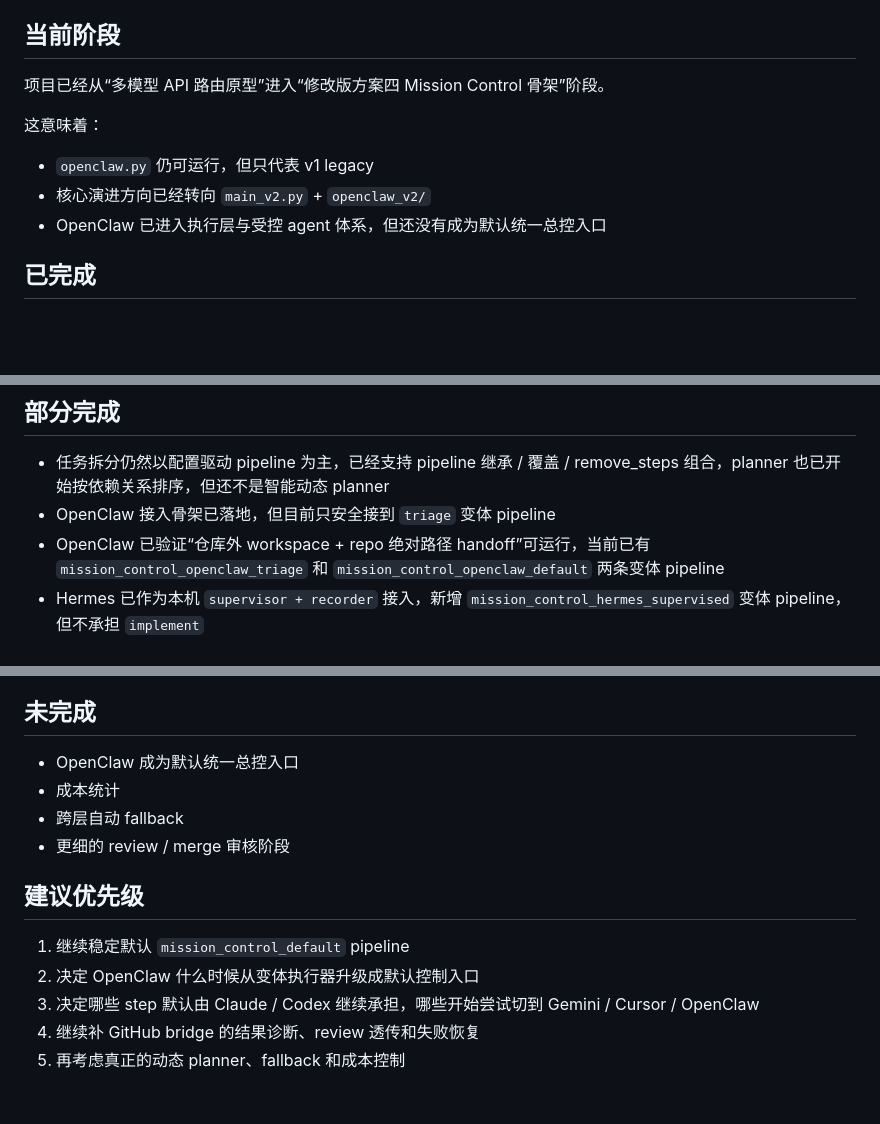
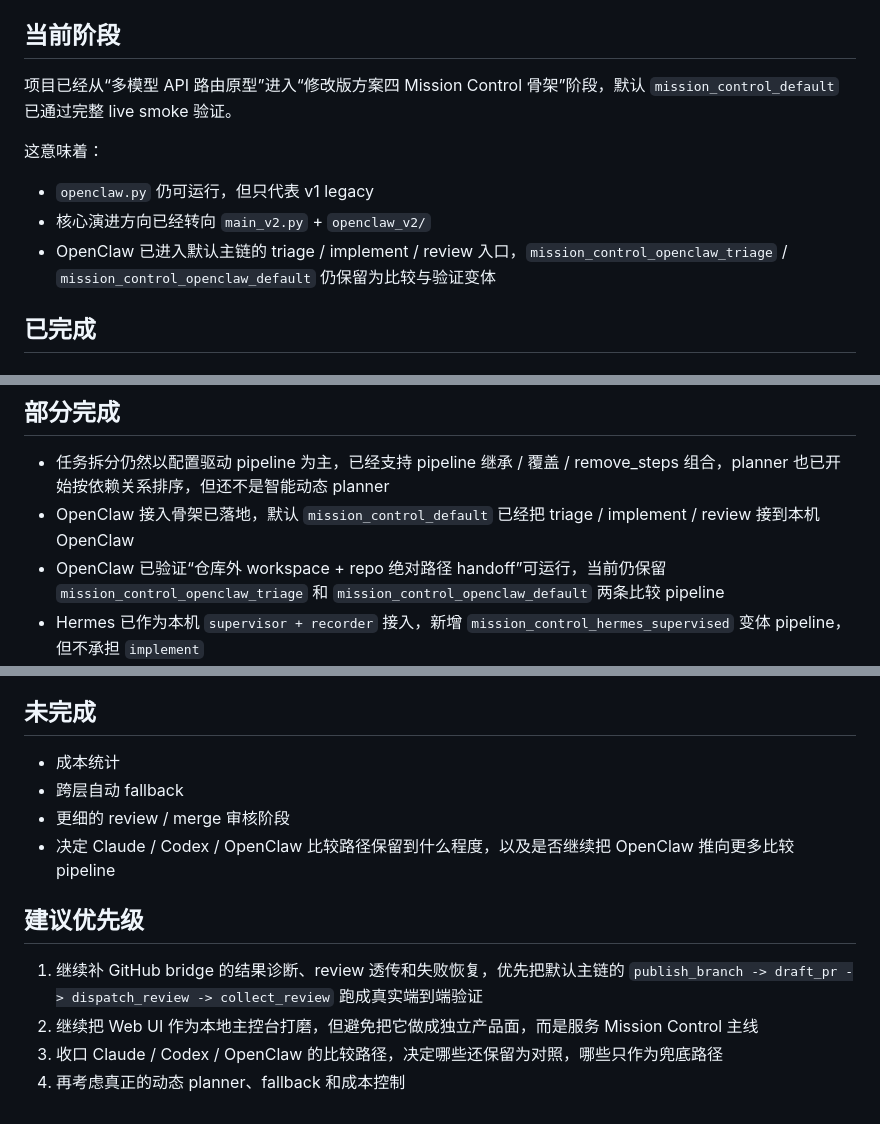
Before and after one commit to crused-fall/Openclaw-AIagent-control, a Markdown page: PROJECT_STATUS.md, 3 parts joined by grey strips. Rendered like a GitHub page; blank space fills up the shorter version.

Commit message:
Record OpenClaw as the default mainline path

```diff
--- a/PROJECT_STATUS.md
+++ b/PROJECT_STATUS.md
@@ -16,13 +16,13 @@
 
 ## 当前阶段
 
-项目已经从“多模型 API 路由原型”进入“修改版方案四 Mission Control 骨架”阶段。
+项目已经从“多模型 API 路由原型”进入“修改版方案四 Mission Control 骨架”阶段，默认 `mission_control_default` 已通过完整 live smoke 验证。
 
 这意味着：
 
 - `openclaw.py` 仍可运行，但只代表 v1 legacy
 - 核心演进方向已经转向 `main_v2.py` + `openclaw_v2/`
-- OpenClaw 已进入执行层与受控 agent 体系，但还没有成为默认统一总控入口
+- OpenClaw 已进入默认主链的 triage / implement / review 入口，`mission_control_openclaw_triage` / `mission_control_openclaw_default` 仍保留为比较与验证变体
 
 ## 已完成
 
@@ -145,8 +146,8 @@
 ## 部分完成
 
 - 任务拆分仍然以配置驱动 pipeline 为主，已经支持 pipeline 继承 / 覆盖 / remove_steps 组合，planner 也已开始按依赖关系排序，但还不是智能动态 planner
-- OpenClaw 接入骨架已落地，但目前只安全接到 `triage` 变体 pipeline
-- OpenClaw 已验证“仓库外 workspace + repo 绝对路径 handoff”可运行，当前已有 `mission_control_openclaw_triage` 和 `mission_control_openclaw_default` 两条变体 pipeline
+- OpenClaw 接入骨架已落地，默认 `mission_control_default` 已经把 triage / implement / review 接到本机 OpenClaw
+- OpenClaw 已验证“仓库外 workspace + repo 绝对路径 handoff”可运行，当前仍保留 `mission_control_openclaw_triage` 和 `mission_control_openclaw_default` 两条比较 pipeline
 - Hermes 已作为本机 `supervisor + recorder` 接入，新增 `mission_control_hermes_supervised` 变体 pipeline，但不承担 `implement`
 - 当前分支上的 Web UI control room 已把 CLI / GitHub / Hermes / OpenClaw 的运行态集中到一个本地面板里
 - `Gemini` 和 `Cursor` 已进入受控 agent 注册表，但还没进入默认 assignment
@@ -162,15 +163,14 @@
 
 ## 未完成
 
-- OpenClaw 成为默认统一总控入口
 - 成本统计
 - 跨层自动 fallback
 - 更细的 review / merge 审核阶段
+- 决定 Claude / Codex / OpenClaw 比较路径保留到什么程度，以及是否继续把 OpenClaw 推向更多比较 pipeline
 
 ## 建议优先级
 
-1. 继续稳定默认 `mission_control_default` pipeline
-2. 决定 OpenClaw 什么时候从变体执行器升级成默认控制入口
-3. 决定哪些 step 默认由 Claude / Codex 继续承担，哪些开始尝试切到 Gemini / Cursor / OpenClaw
-4. 继续补 GitHub bridge 的结果诊断、review 透传和失败恢复
-5. 再考虑真正的动态 planner、fallback 和成本控制
+1. 继续补 GitHub bridge 的结果诊断、review 透传和失败恢复，优先把默认主链的 `publish_branch -> draft_pr -> dispatch_review -> collect_review` 跑成真实端到端验证
+2. 继续把 Web UI 作为本地主控台打磨，但避免把它做成独立产品面，而是服务 Mission Control 主线
+3. 收口 Claude / Codex / OpenClaw 的比较路径，决定哪些还保留为对照，哪些只作为兜底路径
+4. 再考虑真正的动态 planner、fallback 和成本控制
```
Also changed, not shown: other parts of PROJECT_STATUS.md (+1 -0 lines), PROJECT_MEMORY.md (+7 -6 lines).
